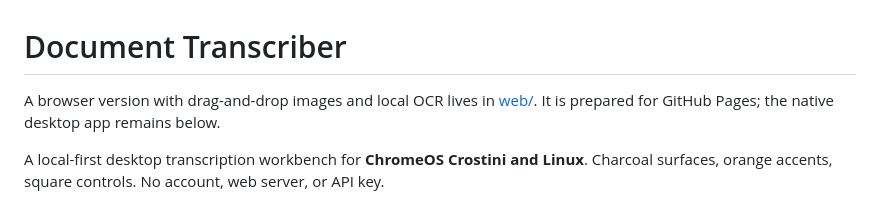
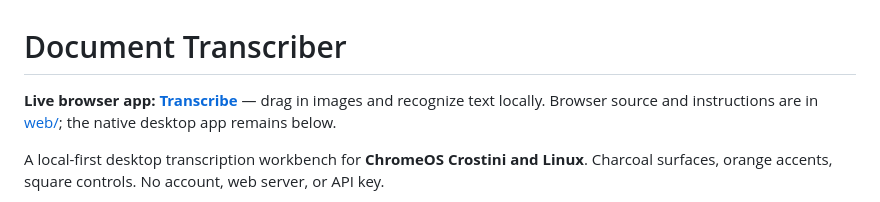
Before and after one commit to thatsockmonke/Document-transcriber, a Markdown page: README.md, the part around the change. Rendered like a GitHub page.

Commit message:
Document the live GitHub Pages workbench

```diff
--- a/README.md
+++ b/README.md
@@ -1,6 +1,6 @@
 # Document Transcriber
 
-A browser version with drag-and-drop images and local OCR lives in [web/](web/README.md). It is prepared for GitHub Pages; the native desktop app remains below.
+**Live browser app: [Transcribe](https://thatsockmonke.github.io/Document-transcriber/)** — drag in images and recognize text locally. Browser source and instructions are in [web/](web/README.md); the native desktop app remains below.
 
 A local-first desktop transcription workbench for **ChromeOS Crostini and Linux**.
 Charcoal surfaces, orange accents, square controls. No account, web server, or API key.
```
